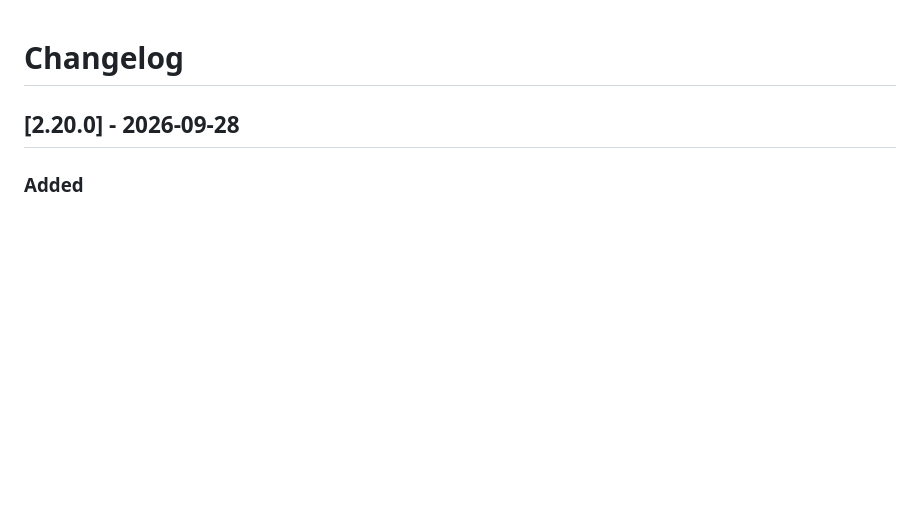
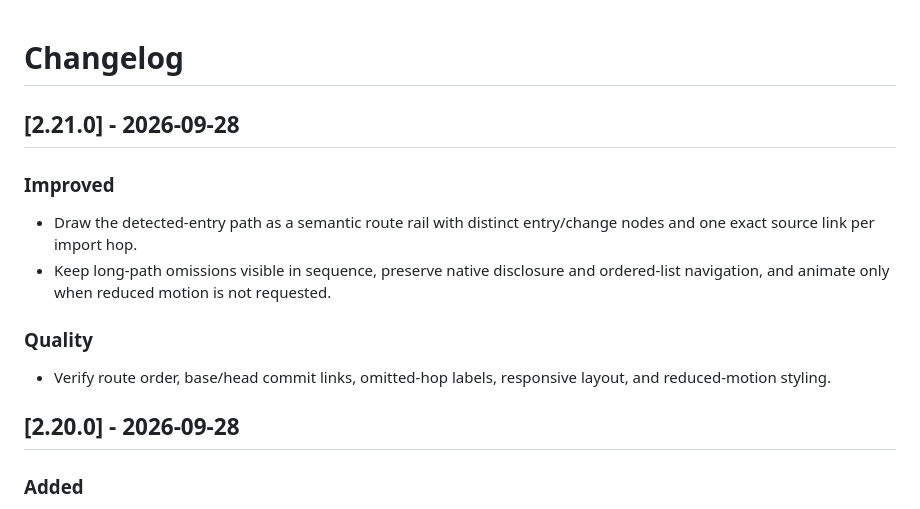
Before and after one commit to maximilianfeix/repoatlas, a Markdown page: CHANGELOG.md, the part around the change. GitHub-like rendering; blank space fills up the shorter version.

Commit message:
feat: render source-linked entry route rails (#117)

```diff
--- a/CHANGELOG.md
+++ b/CHANGELOG.md
@@ -1,4 +1,15 @@
 # Changelog
+
+## [2.21.0] - 2026-09-28
+
+### Improved
+
+- Draw the detected-entry path as a semantic route rail with distinct entry/change nodes and one exact source link per import hop.
+- Keep long-path omissions visible in sequence, preserve native disclosure and ordered-list navigation, and animate only when reduced motion is not requested.
+
+### Quality
+
+- Verify route order, base/head commit links, omitted-hop labels, responsive layout, and reduced-motion styling.
 
 ## [2.20.0] - 2026-09-28
 
```
Also changed, not shown: README.md (+5 -5 lines), skills/repoatlas/SKILL.md (+1 -1 lines), docs/assets/entry-impact-preview.png, 7 other files.
